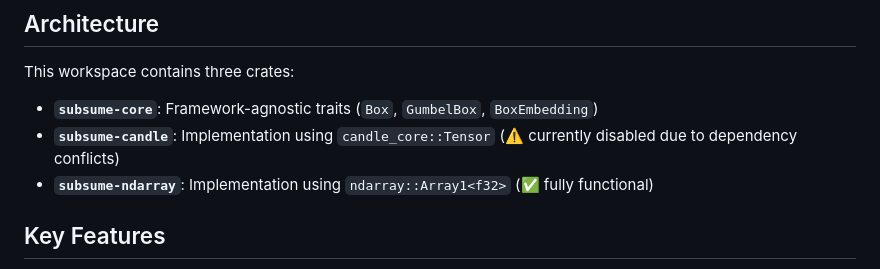
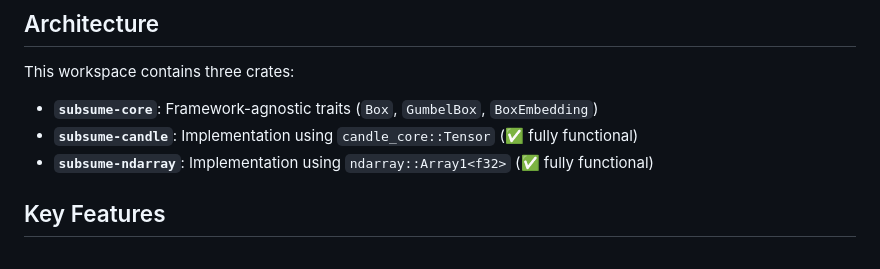
Before and after one commit to arclabs561/subsume, a Markdown page: README.md, the part around the change. GitHub-like rendering.

Commit message:
Update README: candle backend now fully functional

```diff
--- a/README.md
+++ b/README.md
@@ -11,7 +11,7 @@ Framework-agnostic geometric box embeddings for containment, entailment, and hie
 This workspace contains three crates:
 
 - **`subsume-core`**: Framework-agnostic traits (`Box`, `GumbelBox`, `BoxEmbedding`)
-- **`subsume-candle`**: Implementation using `candle_core::Tensor` (⚠️ currently disabled due to dependency conflicts)
+- **`subsume-candle`**: Implementation using `candle_core::Tensor` (✅ fully functional)
 - **`subsume-ndarray`**: Implementation using `ndarray::Array1<f32>` (✅ fully functional)
 
 ## Key Features
```
